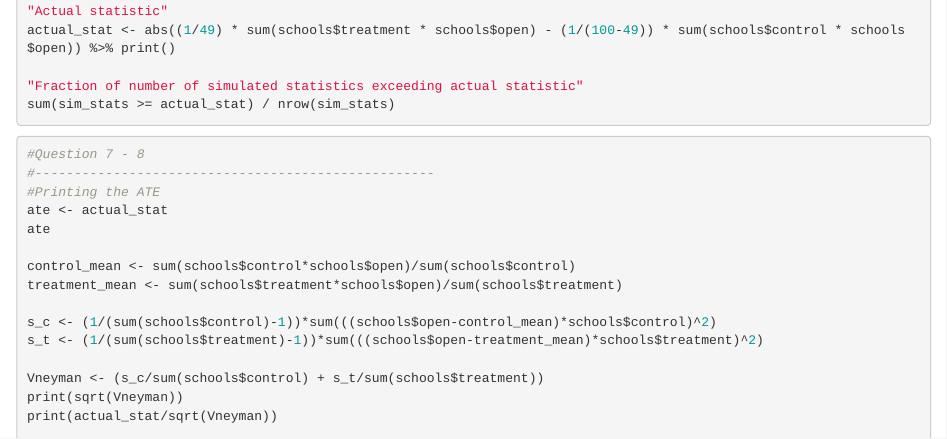
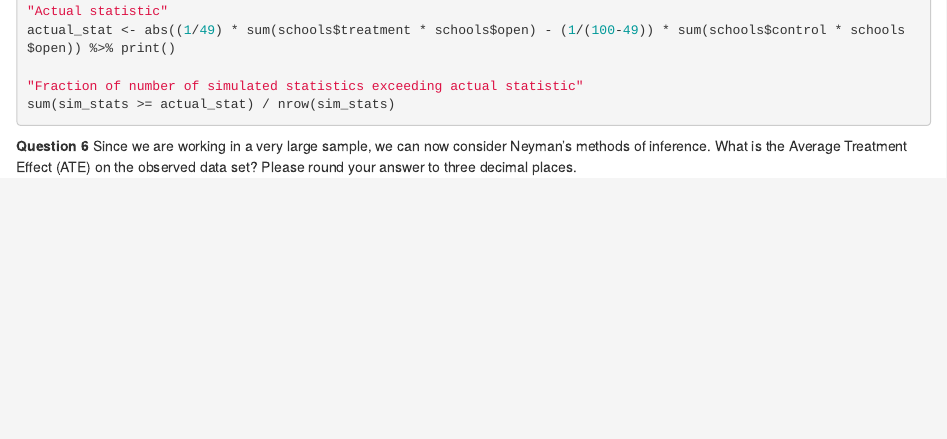
Before and after one commit to vinneenguyen/mitx-data-analysis-for-social-scientists, an R Markdown document (Module 7/310x_PSET7_Questions.Rmd): the page in a window 1100 px wide, from 2640 px down. Rendered offline with R 4.5, knitr and Pandoc, with nearby package versions; the code chunks are not run, so their results and figures are left out.

Commit message:
Update 310x_PSET7_Questions.Rmd

````diff
--- a/Module 7/310x_PSET7_Questions.Rmd
+++ b/Module 7/310x_PSET7_Questions.Rmd
@@ -164,10 +164,10 @@
 sum(sim_stats >= actual_stat) / nrow(sim_stats)
 ```
 
-
+**Question 6**
+Since we are working in a very large sample, we can now consider Neyman's methods of inference. What is the Average Treatment Effect (ATE) on the observed data set?
+Please round your answer to three decimal places.
 ```{r}
-#Question 7 - 8
-#---------------------------------------------------
 #Printing the ATE
 ate <- actual_stat
 ate
````
